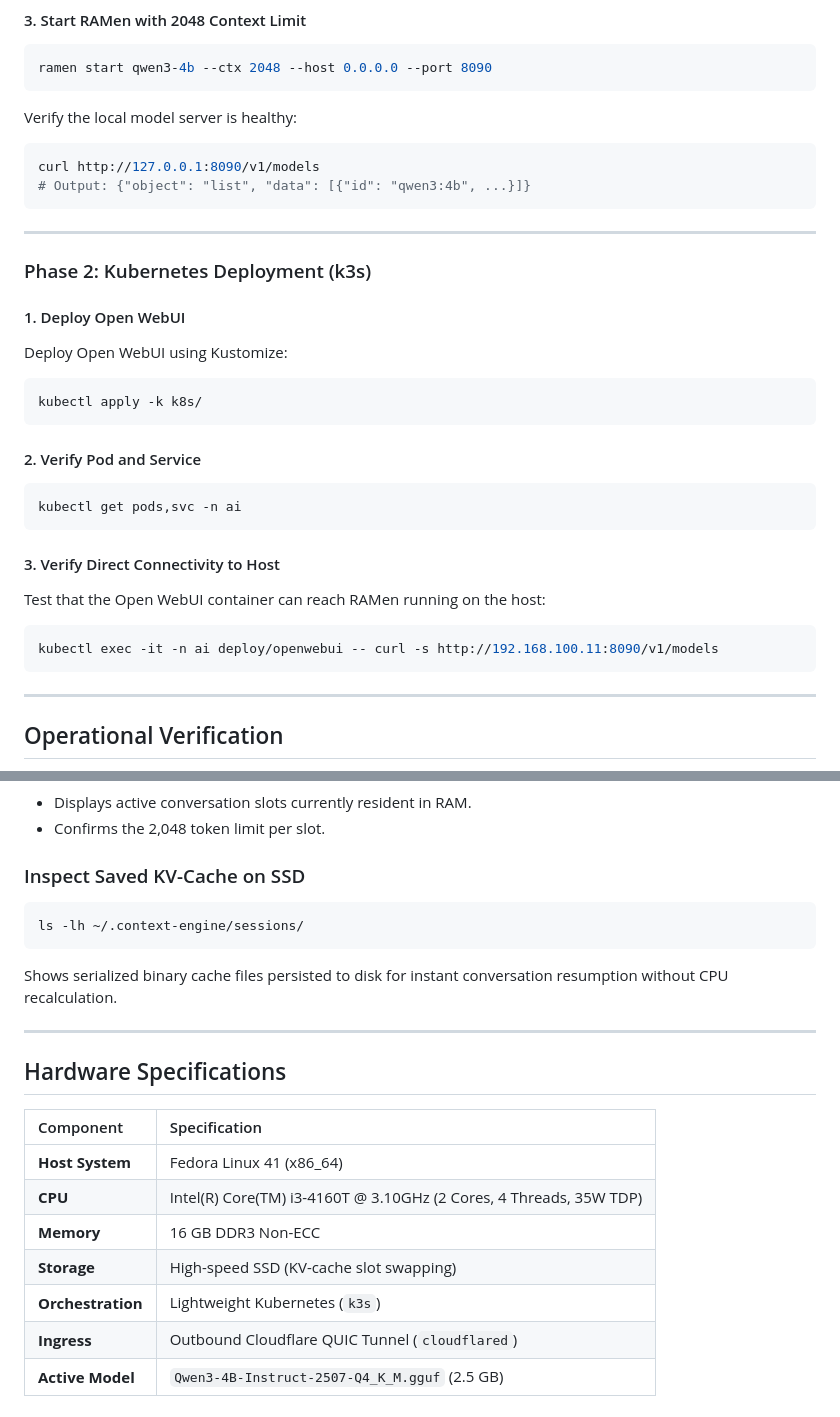
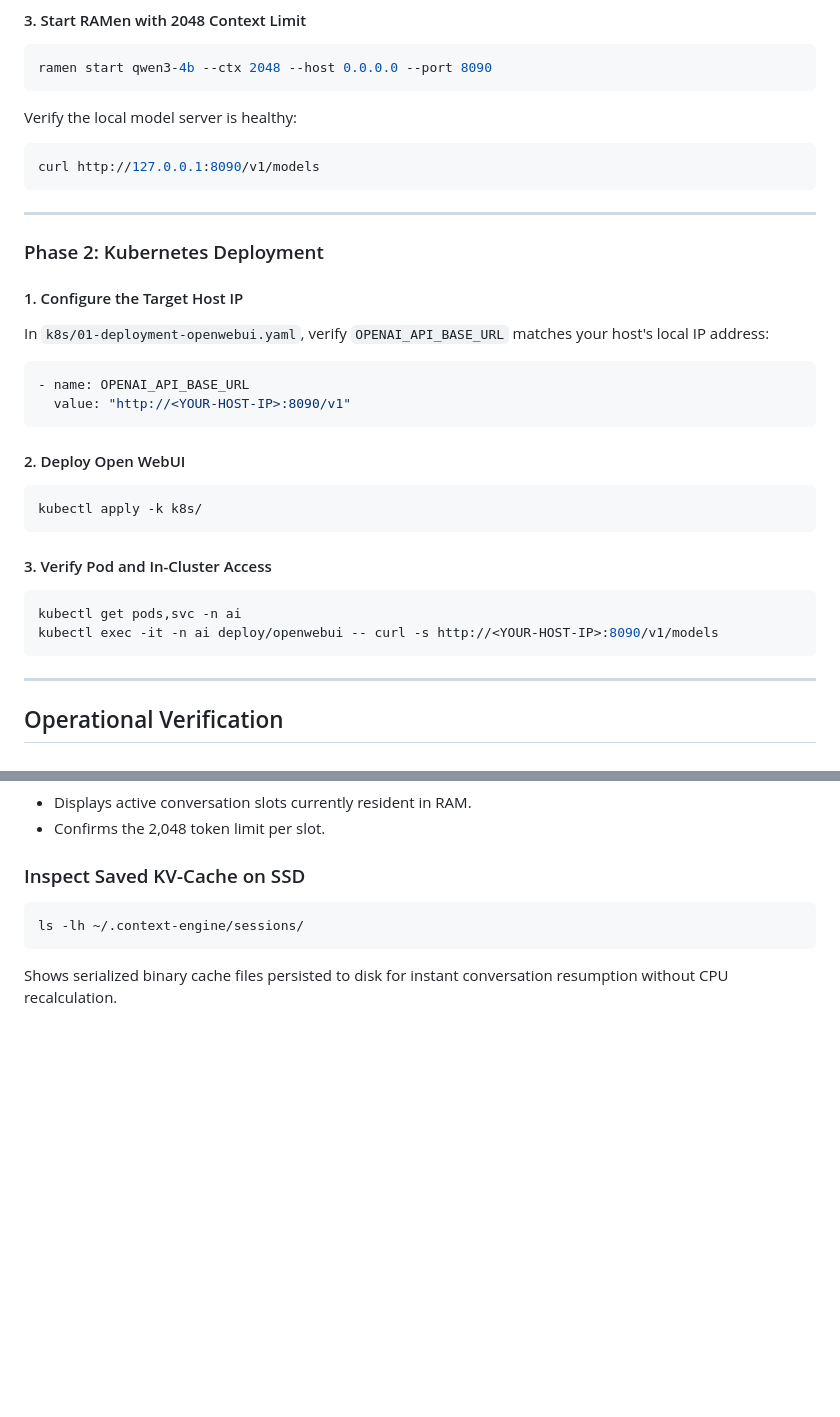
Before and after one commit to aayasir2177/k8s-ramen-openwebui, a Markdown page: README.md, 2 parts joined by grey strips. Drawn GitHub-style; blank space fills up the shorter version.

````diff
--- a/README.md
+++ b/README.md
@@ -116,30 +116,28 @@ ramen start qwen3-4b --ctx 2048 --host 0.0.0.0 --port 8090
 Verify the local model server is healthy:
 ```bash
 curl http://127.0.0.1:8090/v1/models
-# Output: {"object": "list", "data": [{"id": "qwen3:4b", ...}]}
 ```
 
 ---
 
-### Phase 2: Kubernetes Deployment (k3s)
+### Phase 2: Kubernetes Deployment
 
-#### 1. Deploy Open WebUI
-Deploy Open WebUI using Kustomize:
+#### 1. Configure the Target Host IP
+In `k8s/01-deployment-openwebui.yaml`, verify `OPENAI_API_BASE_URL` matches your host's local IP address:
+```yaml
+- name: OPENAI_API_BASE_URL
+  value: "http://<YOUR-HOST-IP>:8090/v1"
+```
 
+#### 2. Deploy Open WebUI
 ```bash
 kubectl apply -k k8s/
 ```
 
-#### 2. Verify Pod and Service
+#### 3. Verify Pod and In-Cluster Access
 ```bash
 kubectl get pods,svc -n ai
-```
-
-#### 3. Verify Direct Connectivity to Host
-Test that the Open WebUI container can reach RAMen running on the host:
-
-```bash
-kubectl exec -it -n ai deploy/openwebui -- curl -s http://192.168.100.11:8090/v1/models
+kubectl exec -it -n ai deploy/openwebui -- curl -s http://<YOUR-HOST-IP>:8090/v1/models
 ```
 
 ---
@@ -158,17 +156,3 @@ ramen status
 ls -lh ~/.context-engine/sessions/
 ```
 Shows serialized binary cache files persisted to disk for instant conversation resumption without CPU recalculation.
-
----
-
-## Hardware Specifications
-
-| Component | Specification |
-| :--- | :--- |
-| **Host System** | Fedora Linux 41 (x86_64) |
-| **CPU** | Intel(R) Core(TM) i3-4160T @ 3.10GHz (2 Cores, 4 Threads, 35W TDP) |
-| **Memory** | 16 GB DDR3 Non-ECC |
-| **Storage** | High-speed SSD (KV-cache slot swapping) |
-| **Orchestration**| Lightweight Kubernetes (`k3s`) |
-| **Ingress** | Outbound Cloudflare QUIC Tunnel (`cloudflared`) |
-| **Active Model** | `Qwen3-4B-Instruct-2507-Q4_K_M.gguf` (2.5 GB) |
````
Also changed, not shown: other parts of README.md (+23 -23 lines), docs/architecture.png, docs/openwebui ss.png (added), 1 other file.
